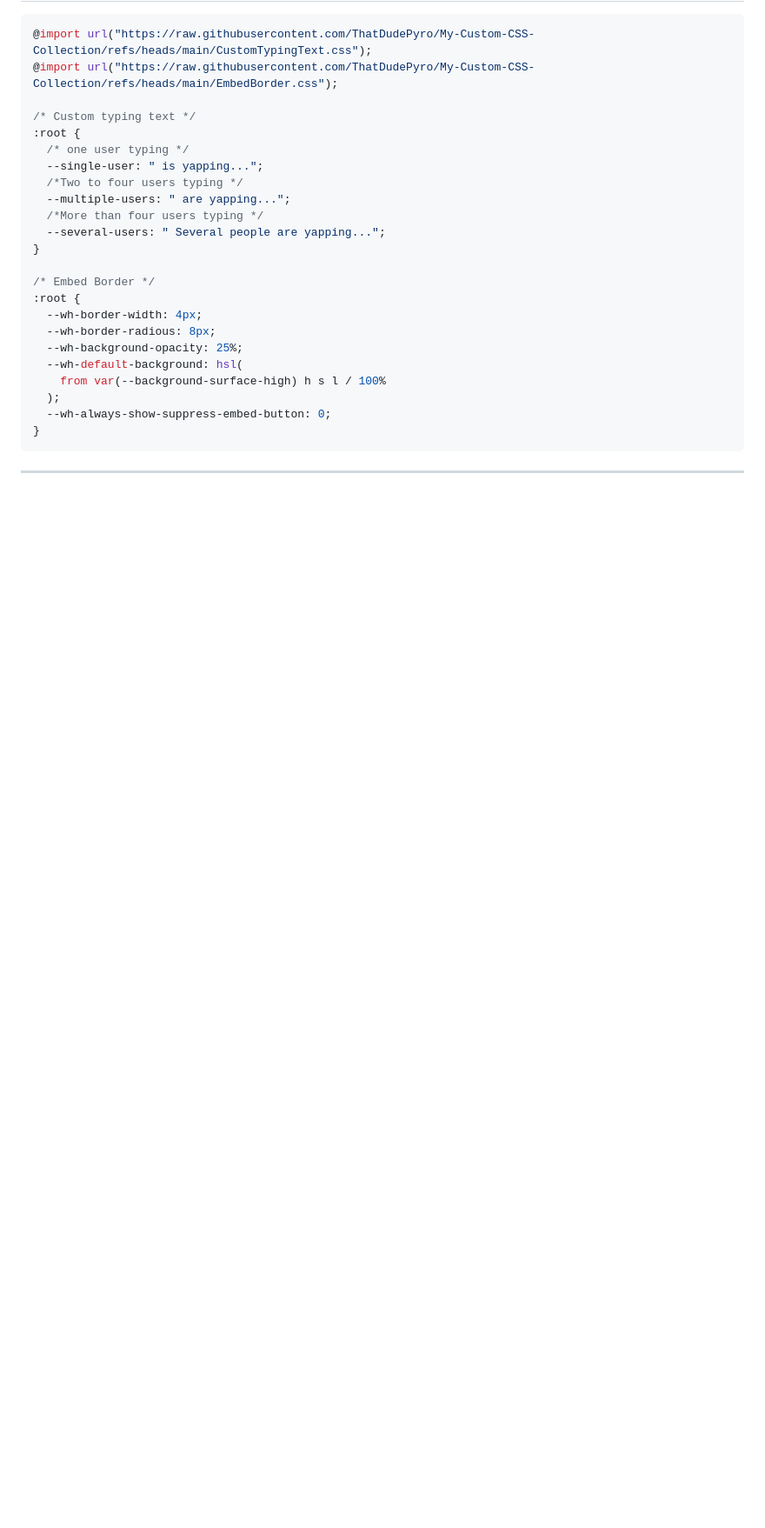
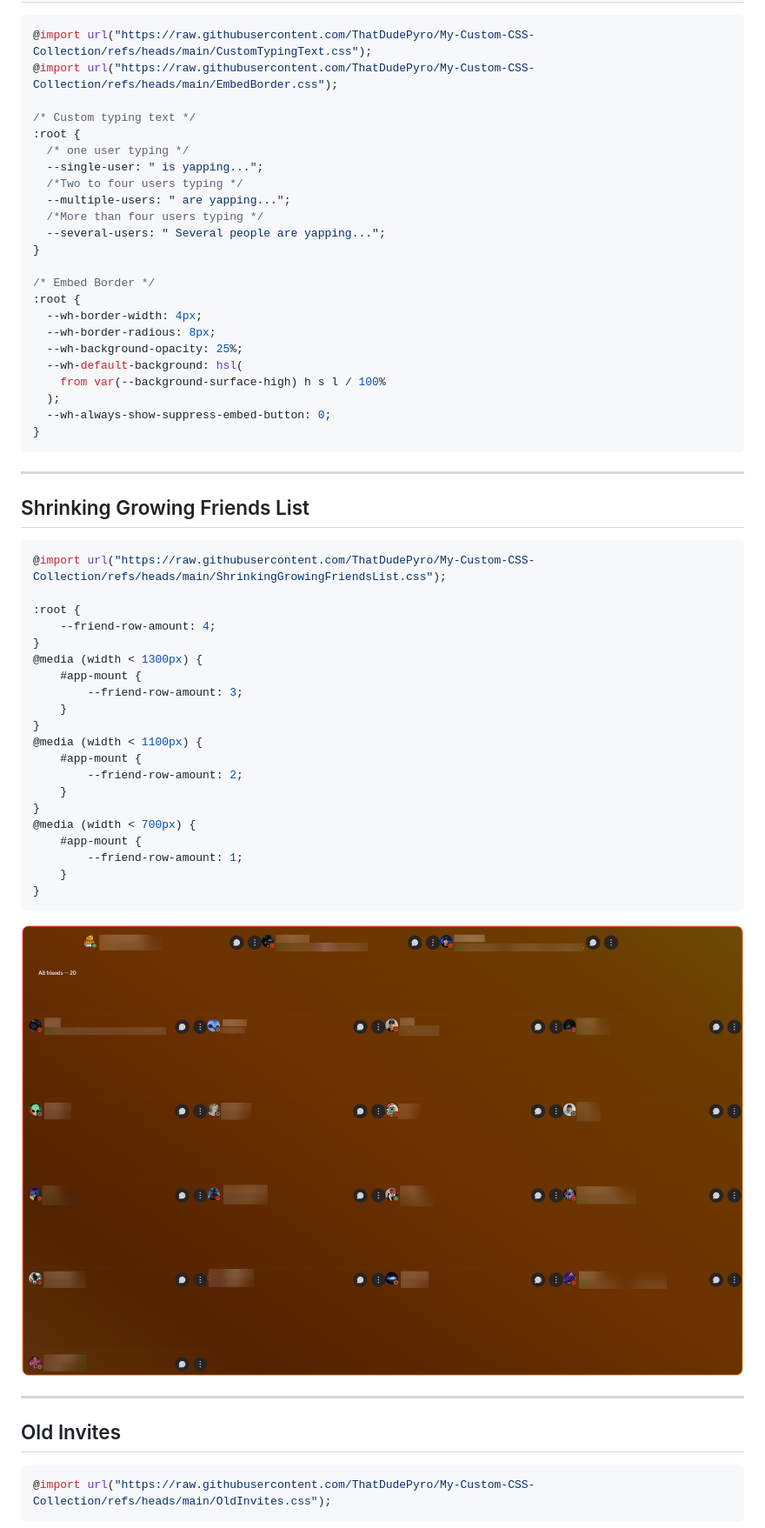
Before and after one commit to ThatDudePyro/My-Custom-CSS-Collection, a Markdown page: README.md, the part around one of its changes. Shown at 87% size. GitHub-like rendering; pictures changed too: Assets/ShrinkingGrowingFriendsList.png (added); blank space fills up the shorter version.

````diff
--- a/README.md
+++ b/README.md
@@ -85,3 +85,42 @@ To use these, The import for each CSS **must be at the very top** of your CSS in
 
 ---
 
+## Shrinking Growing Friends List
+
+```css
+@import url("https://raw.githubusercontent.com/ThatDudePyro/My-Custom-CSS-Collection/refs/heads/main/ShrinkingGrowingFriendsList.css");
+
+:root {
+    --friend-row-amount: 4;
+}
+@media (width < 1300px) {
+    #app-mount {
+        --friend-row-amount: 3;
+    }
+}
+@media (width < 1100px) {
+    #app-mount {
+        --friend-row-amount: 2;
+    }
+}
+@media (width < 700px) {
+    #app-mount {
+        --friend-row-amount: 1;
+    }
+}
+```
+
+<div align="center">
+  <picture>
+    <img alt="FullSizePicker" src="Assets/ShrinkingGrowingFriendsList.png"
+  </picture>
+</div>
+
+---
+
+## Old Invites
+
+```css
+@import url("https://raw.githubusercontent.com/ThatDudePyro/My-Custom-CSS-Collection/refs/heads/main/OldInvites.css");
+```
+
````
Also changed, not shown: other parts of README.md (+31 -0 lines), Assets/HideMenus.png (added), Assets/OldInvites.png (added), 6 other files.
